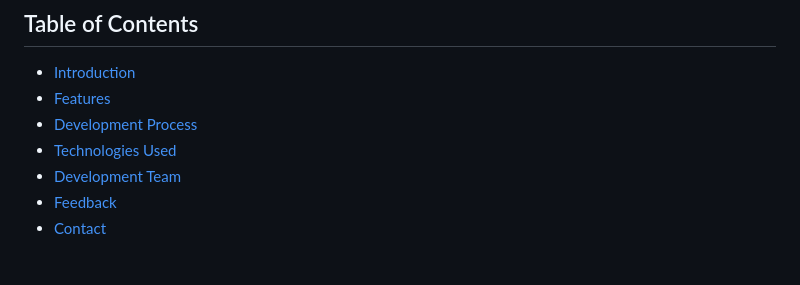
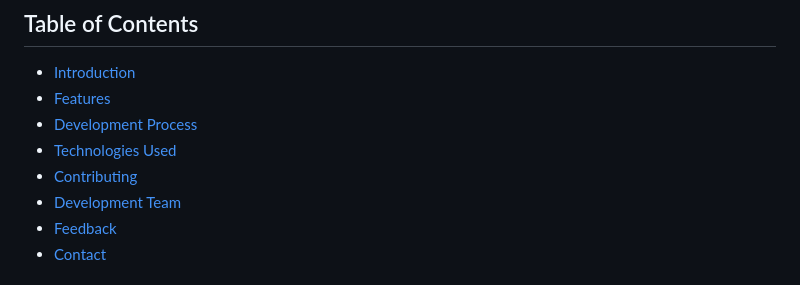
Before and after one commit to P0TER19/ATHLETALK, a Markdown page: README.md, the part around the change. Rendered like a GitHub page.

```diff
--- a/README.md
+++ b/README.md
@@ -18,6 +18,7 @@ The Best Website To Get Individual Sports News.
 - [Features](#features)
 - [Development Process](#development-process)
 - [Technologies Used](#technologies-used)
+- [Contributing](#contributing)
 - [Development Team](#development-team)
 - [Feedback](#feedback)
 - [Contact](#contact)
```
